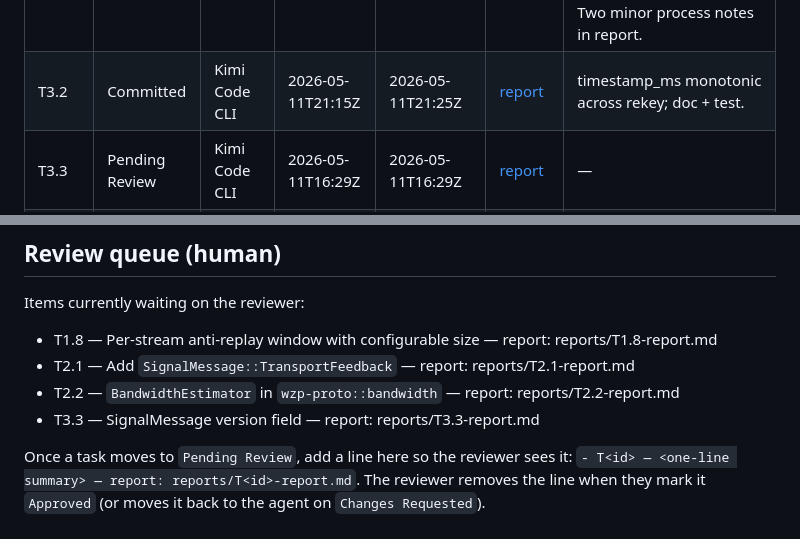
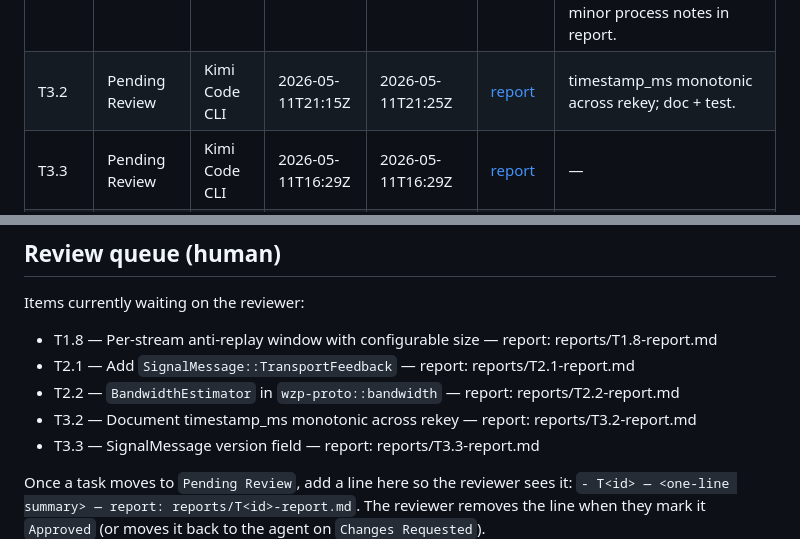
Before and after one commit to manawenuz/wzp, a Markdown page: docs/PRD/TASKS.md, 2 parts joined by grey strips. GitHub-like rendering.

Commit message:
fix: T3.2 status board — Committed → Pending Review

```diff
--- a/docs/PRD/TASKS.md
+++ b/docs/PRD/TASKS.md
@@ -1320,7 +1320,7 @@ Statuses (in order of progression):
 | T2.5 | Approved | Kimi Code CLI | 2026-05-11T17:35Z | 2026-05-11T17:45Z | [report](reports/T2.5-report.md) | Substance good (Tier B+C); bundled in 54c1a35 — see T2.6 report. |
 | T2.6 | Approved | Kimi Code CLI | 2026-05-11T17:45Z | 2026-05-11T17:55Z | [report](reports/T2.6-report.md) | Substance good (Prom metrics); bundled in 54c1a35. Consolidated reviewer notes here. |
 | T3.1 | Approved | Kimi Code CLI | 2026-05-11T20:55Z | 2026-05-11T21:05Z | [report](reports/T3.1-report.md) | Approved. DashMap<String, Arc<RwLock<Room>>>; W13 resolved. One commit per task this time — good. Two minor process notes in report. |
-| T3.2 | Committed | Kimi Code CLI | 2026-05-11T21:15Z | 2026-05-11T21:25Z | [report](reports/T3.2-report.md) | timestamp_ms monotonic across rekey; doc + test. |
+| T3.2 | Pending Review | Kimi Code CLI | 2026-05-11T21:15Z | 2026-05-11T21:25Z | [report](reports/T3.2-report.md) | timestamp_ms monotonic across rekey; doc + test. |
 | T3.3 | Pending Review | Kimi Code CLI | 2026-05-11T16:29Z | 2026-05-11T16:29Z | [report](reports/T3.3-report.md) | — |
 | T3.4 | Open | — | — | — | — | — |
 | T3.5 | Open | — | — | — | — | — |
@@ -1350,6 +1350,7 @@ Items currently waiting on the reviewer:
 - T1.8 — Per-stream anti-replay window with configurable size — report: reports/T1.8-report.md
 - T2.1 — Add `SignalMessage::TransportFeedback` — report: reports/T2.1-report.md
 - T2.2 — `BandwidthEstimator` in `wzp-proto::bandwidth` — report: reports/T2.2-report.md
+- T3.2 — Document timestamp_ms monotonic across rekey — report: reports/T3.2-report.md
 - T3.3 — SignalMessage version field — report: reports/T3.3-report.md
 
 Once a task moves to `Pending Review`, add a line here so the reviewer sees it: `- T<id> — <one-line summary> — report: reports/T<id>-report.md`. The reviewer removes the line when they mark it `Approved` (or moves it back to the agent on `Changes Requested`).
```
